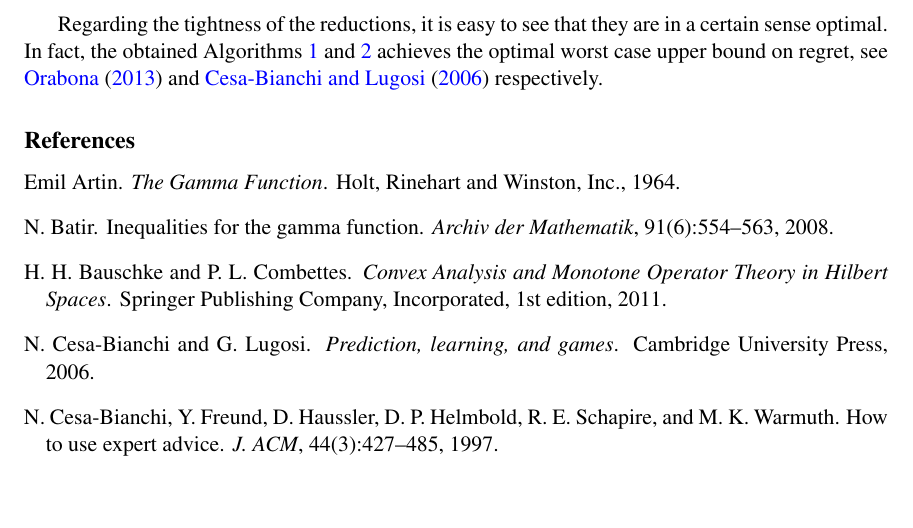
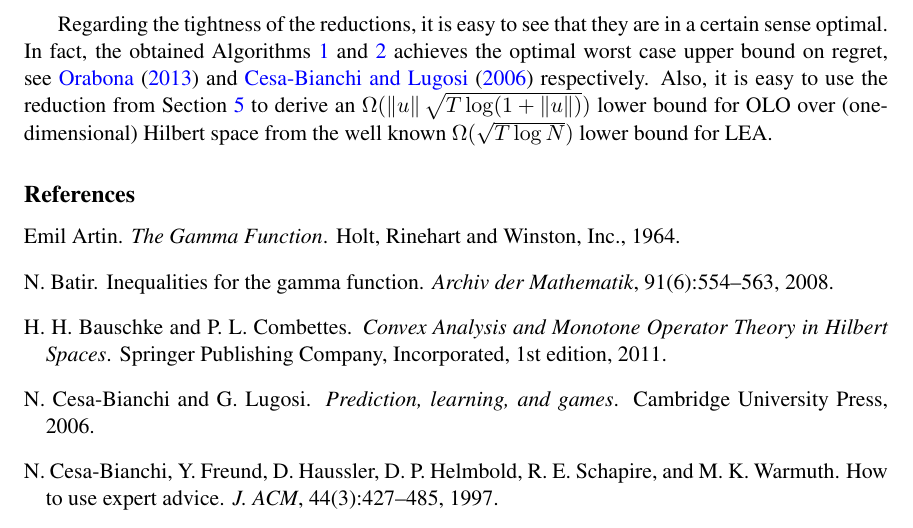
Before and after one commit to DavidPal/coin-betting-and-online-learning, a LaTeX document (main.tex, which reads discussion.tex): part of page 14 of 25, cut so that both start at the same text, the shorter picture padded with empty space. Compiled offline with pdfLaTeX.

Commit message:
Add discussion of reverse use of reduction

```diff
--- a/discussion.tex
+++ b/discussion.tex
@@ -72,5 +72,9 @@ tuning of the regularizer.
 Regarding the tightness of the reductions, it is easy to see that they are in a
 certain sense optimal. In fact, the obtained
 Algorithms~\ref{algorithm:kt-hilbert-space-olo} and~\ref{algorithm:kt-experts}
-achieves the optimal worst case upper bound on regret, see \citet{Orabona13}
-and \citet{Cesa-BianchiL06} respectively.
+achieves the optimal worst case upper bound on regret, see \citet{Orabona13} and
+\citet{Cesa-BianchiL06} respectively. Also, it is easy to use the  reduction
+from Section~\ref{section:reduction-experts} to derive an $\Omega(\norm{u}
+\sqrt{T\log(1+\norm{u})})$ lower bound for \ac{OLO} over (one-dimensional)
+Hilbert space from the well known $\Omega(\sqrt{T \log N})$ lower bound for
+\ac{LEA}.
```
